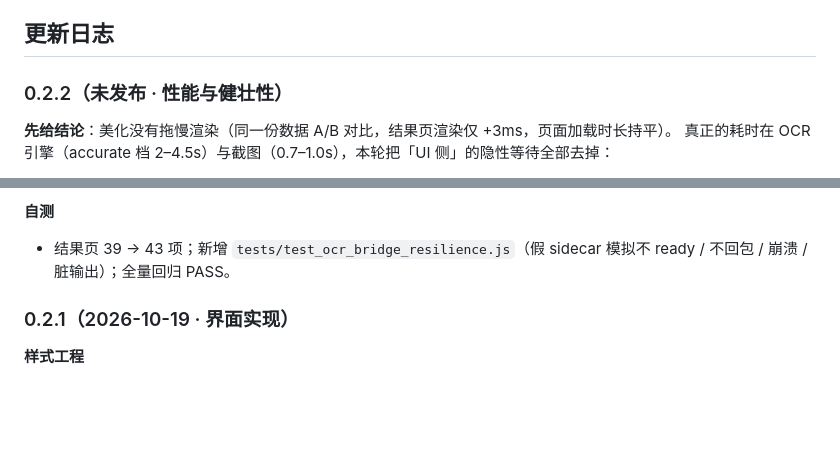
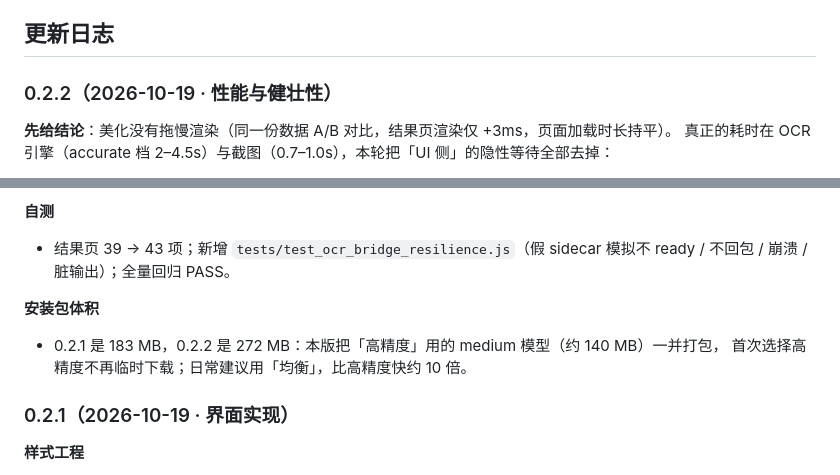
Before and after one commit to aicifanfan/screen-ocr-releases, a Markdown page: README.md, 2 parts joined by grey strips. Drawn GitHub-style; blank space fills up the shorter version.

```diff
--- a/README.md
+++ b/README.md
@@ -196,7 +196,7 @@ npm run dist
 
 ## 更新日志
 
-### 0.2.2（未发布 · 性能与健壮性）
+### 0.2.2（2026-10-19 · 性能与健壮性）
 
 **先给结论**：美化没有拖慢渲染（同一份数据 A/B 对比，结果页渲染仅 +3ms，页面加载时长持平）。
 真正的耗时在 OCR 引擎（accurate 档 2–4.5s）与截图（0.7–1.0s），本轮把「UI 侧」的隐性等待全部去掉：
@@ -213,6 +213,10 @@ npm run dist
 
 **自测**
 - 结果页 39 → 43 项；新增 `tests/test_ocr_bridge_resilience.js`（假 sidecar 模拟不 ready / 不回包 / 崩溃 / 脏输出）；全量回归 PASS。
+
+**安装包体积**
+- 0.2.1 是 183 MB，0.2.2 是 272 MB：本版把「高精度」用的 medium 模型（约 140 MB）一并打包，
+  首次选择高精度不再临时下载；日常建议用「均衡」，比高精度快约 10 倍。
 
 ### 0.2.1（2026-10-19 · 界面实现）
 
```
Also changed, not shown: context/CONTEXT_DIGEST.md (+4 -4 lines), context/process/2026-10-19_process.log.md (+34 -0 lines).
